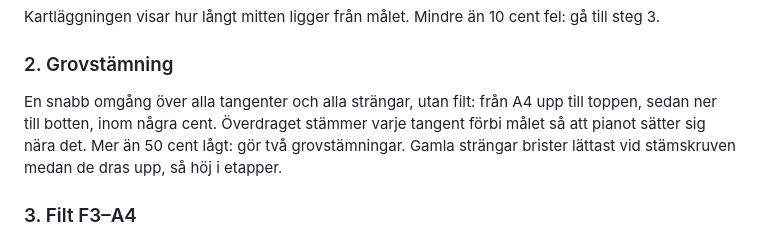
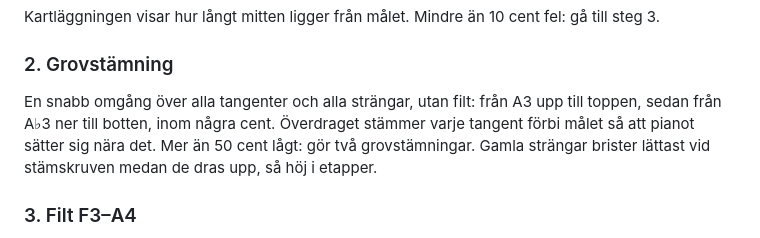
Before and after one commit to riborg/pianotunah, a Markdown page: docs/tuning.sv.md, the part around the change. Rendered like a GitHub page.

Commit message:
Start the pitch raise at A3 in the tuning guide, as the app does

```diff
--- a/docs/tuning.sv.md
+++ b/docs/tuning.sv.md
@@ -37,7 +37,7 @@ Kartläggningen visar hur långt mitten ligger från målet. Mindre än 10 cent
 
 ### 2. Grovstämning
 
-En snabb omgång över alla tangenter och alla strängar, utan filt: från A4 upp till toppen, sedan ner till botten, inom några cent. Överdraget stämmer varje tangent förbi målet så att pianot sätter sig nära det. Mer än 50 cent lågt: gör två grovstämningar. Gamla strängar brister lättast vid stämskruven medan de dras upp, så höj i etapper.
+En snabb omgång över alla tangenter och alla strängar, utan filt: från A3 upp till toppen, sedan från A♭3 ner till botten, inom några cent. Överdraget stämmer varje tangent förbi målet så att pianot sätter sig nära det. Mer än 50 cent lågt: gör två grovstämningar. Gamla strängar brister lättast vid stämskruven medan de dras upp, så höj i etapper.
 
 ### 3. Filt F3–A4
 
```
Also changed, not shown: docs/tuning.md (+1 -1 lines).
